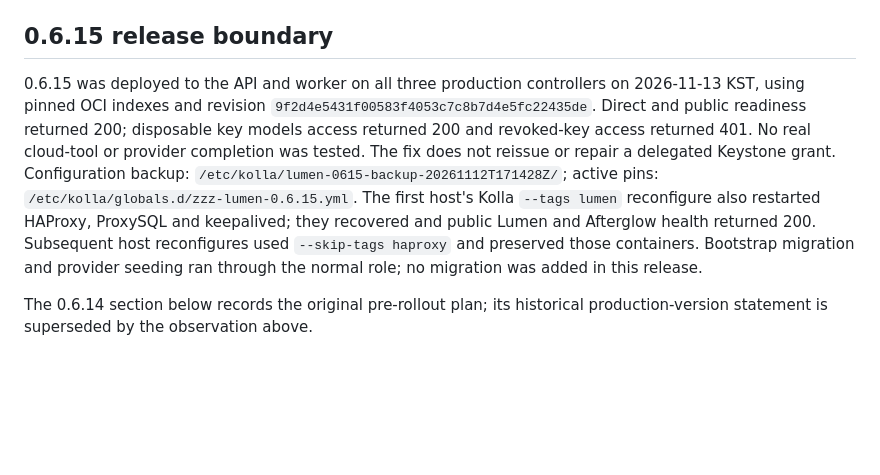
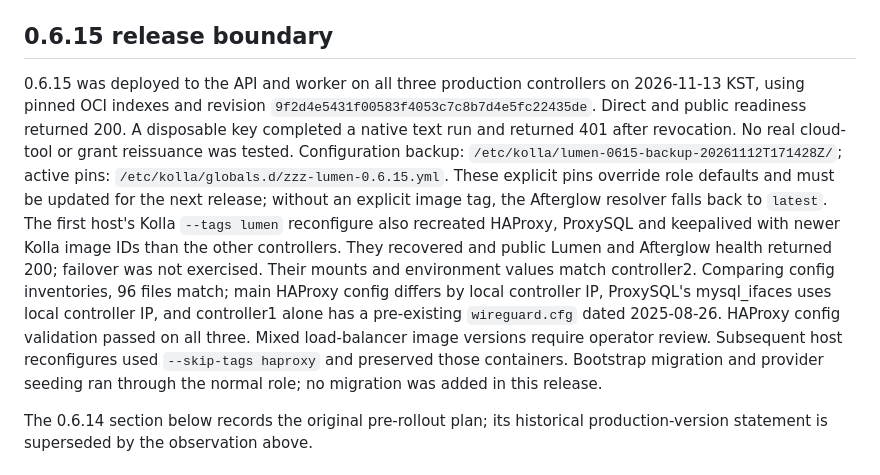
Before and after one commit to openstack-afterglow/lumen, a Markdown page: docs/operations.md, the part around the change. Rendered like a GitHub page; blank space fills up the shorter version.

Commit message:
docs: record native smoke and load balancer drift

```diff
--- a/docs/operations.md
+++ b/docs/operations.md
@@ -12,8 +12,8 @@ source checkout에서 service CLI를 실행하려면 먼저 `uv sync --extra ser
 `docker/Dockerfile`은 migration을 자동 실행하지 않는다. migration 누락 상태로 새 API/worker를 기동하지 않는다.
 ## 0.6.15 release boundary
 
-0.6.15 was deployed to the API and worker on all three production controllers on 2026-11-13 KST, using pinned OCI indexes and revision `9f2d4e5431f00583f4053c7c8b7d4e5fc22435de`. Direct and public readiness returned 200; disposable key models access returned 200 and revoked-key access returned 401. No real cloud-tool or provider completion was tested. The fix does not reissue or repair a delegated Keystone grant. Configuration backup: `/etc/kolla/lumen-0615-backup-20261112T171428Z/`; active pins: `/etc/kolla/globals.d/zzz-lumen-0.6.15.yml`.
-The first host's Kolla `--tags lumen` reconfigure also restarted HAProxy, ProxySQL and keepalived; they recovered and public Lumen and Afterglow health returned 200. Subsequent host reconfigures used `--skip-tags haproxy` and preserved those containers. Bootstrap migration and provider seeding ran through the normal role; no migration was added in this release.
+0.6.15 was deployed to the API and worker on all three production controllers on 2026-11-13 KST, using pinned OCI indexes and revision `9f2d4e5431f00583f4053c7c8b7d4e5fc22435de`. Direct and public readiness returned 200. A disposable key completed a native text run and returned 401 after revocation. No real cloud-tool or grant reissuance was tested. Configuration backup: `/etc/kolla/lumen-0615-backup-20261112T171428Z/`; active pins: `/etc/kolla/globals.d/zzz-lumen-0.6.15.yml`. These explicit pins override role defaults and must be updated for the next release; without an explicit image tag, the Afterglow resolver falls back to `latest`.
+The first host's Kolla `--tags lumen` reconfigure also recreated HAProxy, ProxySQL and keepalived with newer Kolla image IDs than the other controllers. They recovered and public Lumen and Afterglow health returned 200; failover was not exercised. Their mounts and environment values match controller2. Comparing config inventories, 96 files match; main HAProxy config differs by local controller IP, ProxySQL's mysql_ifaces uses local controller IP, and controller1 alone has a pre-existing `wireguard.cfg` dated 2025-08-26. HAProxy config validation passed on all three. Mixed load-balancer image versions require operator review. Subsequent host reconfigures used `--skip-tags haproxy` and preserved those containers. Bootstrap migration and provider seeding ran through the normal role; no migration was added in this release.
 
 The 0.6.14 section below records the original pre-rollout plan; its historical production-version statement is superseded by the observation above.
 
```
Also changed, not shown: CHANGELOG.md (+1 -0 lines), docs/testing.md (+1 -1 lines).
